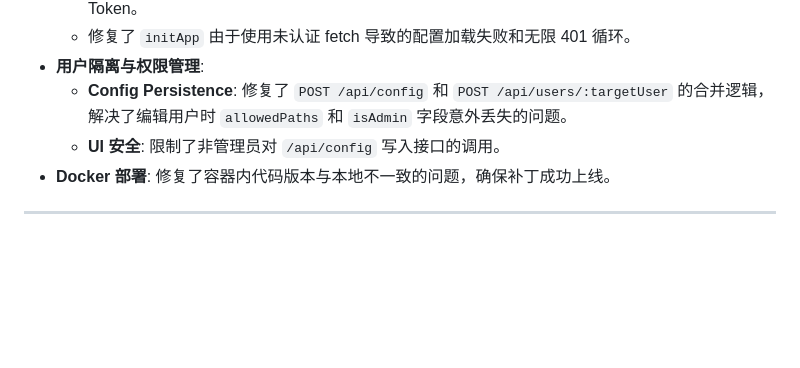
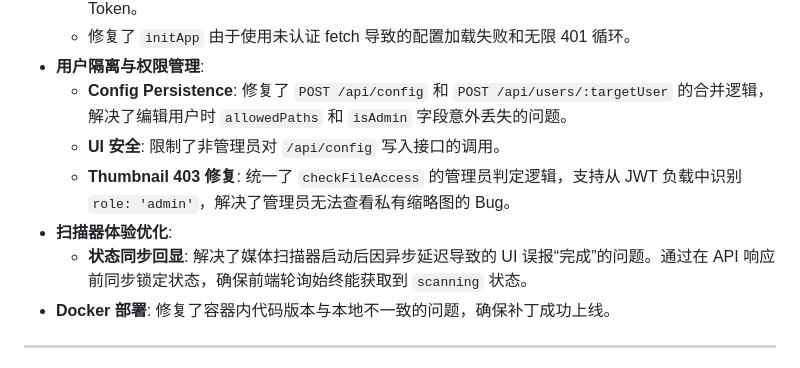
Before and after one commit to NarcisWL/Luvia-Gallery, a Markdown page: docs/antigravity/HISTORY.md, the part around the change. Drawn GitHub-style; blank space fills up the shorter version.

```diff
--- a/docs/antigravity/HISTORY.md
+++ b/docs/antigravity/HISTORY.md
@@ -24,6 +24,9 @@
 - **用户隔离与权限管理**:
     - **Config Persistence**: 修复了 `POST /api/config` 和 `POST /api/users/:targetUser` 的合并逻辑，解决了编辑用户时 `allowedPaths` 和 `isAdmin` 字段意外丢失的问题。
     - **UI 安全**: 限制了非管理员对 `/api/config` 写入接口的调用。
+    - **Thumbnail 403 修复**: 统一了 `checkFileAccess` 的管理员判定逻辑，支持从 JWT 负载中识别 `role: 'admin'`，解决了管理员无法查看私有缩略图的 Bug。
+- **扫描器体验优化**:
+    - **状态同步回显**: 解决了媒体扫描器启动后因异步延迟导致的 UI 误报“完成”的问题。通过在 API 响应前同步锁定状态，确保前端轮询始终能获取到 `scanning` 状态。
 - **Docker 部署**: 修复了容器内代码版本与本地不一致的问题，确保补丁成功上线。
 
 ---
```
Also changed, not shown: .agent/project_memory.md (+2 -0 lines).
